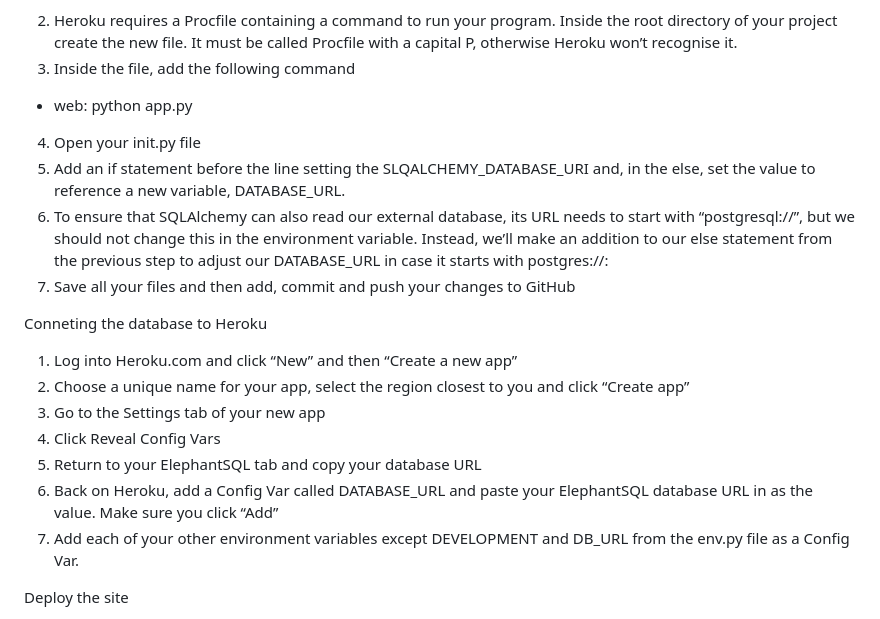
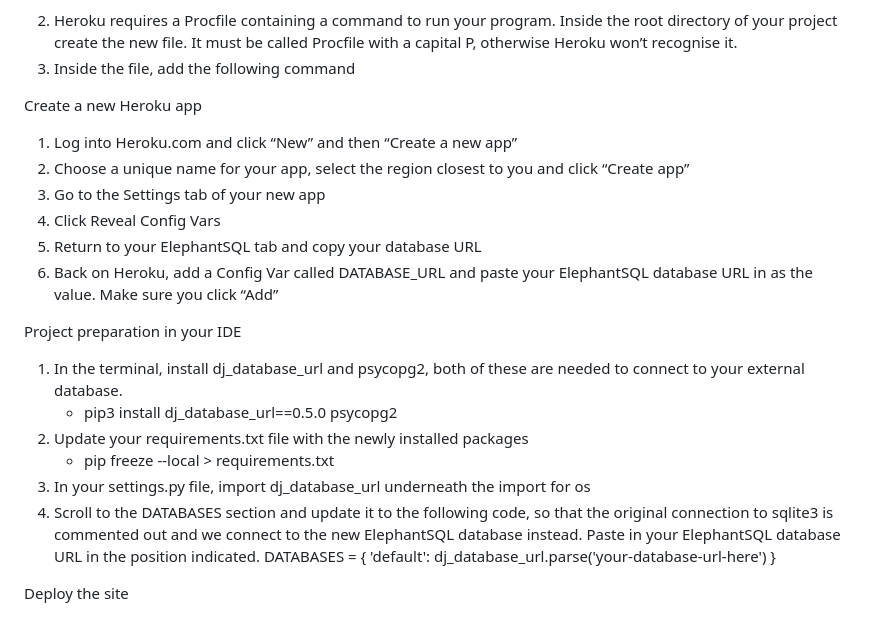
Before and after one commit to clawrence00/bbqtime, a Markdown page: README.md, the part around one of its changes. Rendered like a GitHub page.

Commit message:
update deployment in readme

```diff
--- a/README.md
+++ b/README.md
@@ -242,14 +242,14 @@ In your IDE create files that Heroku will need
 2. Heroku requires a Procfile containing a command to run your program. Inside the root directory of your project create the new file. It must be called Procfile with a capital P, otherwise Heroku won’t recognise it.
 3. Inside the file, add the following command
 
-- web: python app.py
+<!-- - web: gunicorn bbq_time.wsgi:application
 
 4. Open your init.py file
 5. Add an if statement before the line setting the SLQALCHEMY_DATABASE_URI and, in the else, set the value to reference a new variable, DATABASE_URL.
 6. To ensure that SQLAlchemy can also read our external database, its URL needs to start with “postgresql://”, but we should not change this in the environment variable. Instead, we’ll make an addition to our else statement from the previous step to adjust our DATABASE_URL in case it starts with postgres://:
-7. Save all your files and then add, commit and push your changes to GitHub
+7. Save all your files and then add, commit and push your changes to GitHub -->
 
-Conneting the database to Heroku
+Create a new Heroku app
 
 1. Log into Heroku.com and click “New” and then “Create a new app”
 2. Choose a unique name for your app, select the region closest to you and click “Create app”
@@ -257,7 +257,18 @@ Conneting the database to Heroku
 4. Click Reveal Config Vars
 5. Return to your ElephantSQL tab and copy your database URL
 6. Back on Heroku, add a Config Var called DATABASE_URL and paste your ElephantSQL database URL in as the value. Make sure you click “Add”
-7. Add each of your other environment variables except DEVELOPMENT and DB_URL from the env.py file as a Config Var.
+
+Project preparation in your IDE
+
+1. In the terminal, install dj_database_url and psycopg2, both of these are needed to connect to your external database.
+   - pip3 install dj_database_url==0.5.0 psycopg2
+2. Update your requirements.txt file with the newly installed packages
+   - pip freeze --local > requirements.txt
+3. In your settings.py file, import dj_database_url underneath the import for os
+4. Scroll to the DATABASES section and update it to the following code, so that the original connection to sqlite3 is commented out and we connect to the new ElephantSQL database instead. Paste in your ElephantSQL database URL in the position indicated.
+    DATABASES = {
+        'default': dj_database_url.parse('your-database-url-here')
+    }
 
 Deploy the site
 
```
Also changed, not shown: other parts of README.md (+1 -1 lines).
